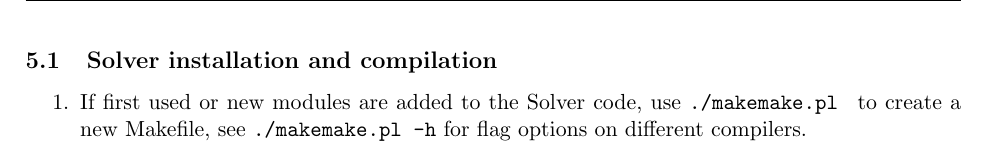
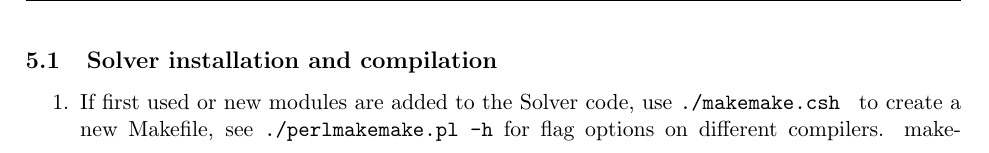
Before and after one commit to geodynamics/axisem, a LaTeX document (MANUAL/manual_axisem1.0.tex): part of page 16 of 65, cut so that both start at the same text. Compiled offline with pdfLaTeX.

Commit message:
updated comments on SOLVER makemake.csh

```diff
--- a/MANUAL/manual_axisem1.0.tex
+++ b/MANUAL/manual_axisem1.0.tex
@@ -636,5 +636,5 @@ Here, we give a simple overview over the main parts.
 \subsection{Solver installation and compilation}
 \begin{enumerate}
 \item If first used or new modules are added to the Solver code,
-use {\tt ./makemake.pl } to create a new Makefile, see {\tt ./makemake.pl -h} for
-flag options on different compilers.
+use {\tt ./makemake.csh } to create a new Makefile, see {\tt ./perlmakemake.pl -h} for
+flag options on different compilers. makemake.csh checks for the
```
Also changed, not shown: MANUAL/manual_axisem1.0.tex (7 more changed lines).
